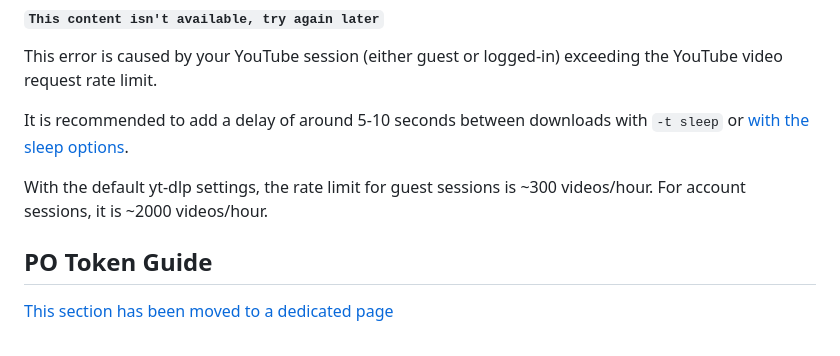
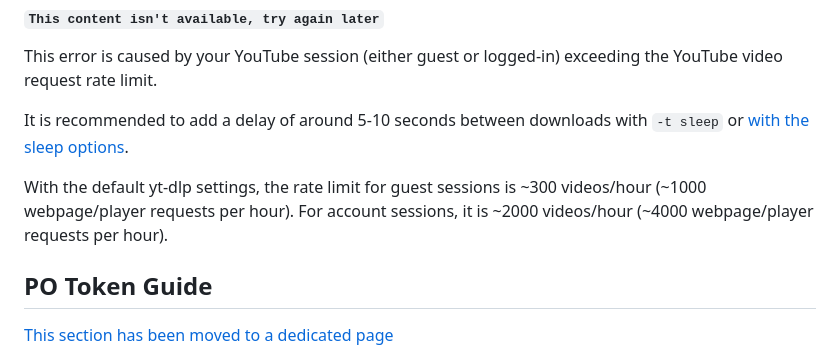
Before and after one commit to yt-dlp/yt-dlp-wiki, a Markdown page: Extractors.md, the part around the change. GitHub-like rendering.

Commit message:
Update Extractors.md
Co-authored-by: bashonly <88596187+bashonly@users.noreply.github.com>

```diff
--- a/Extractors.md
+++ b/Extractors.md
@@ -46,7 +46,7 @@ This error is caused by your YouTube session (either guest or logged-in) exceedi
 
 It is recommended to add a delay of around 5-10 seconds between downloads with `-t sleep` or [with the sleep options](https://github.com/yt-dlp/yt-dlp#workarounds).
 
-With the default yt-dlp settings, the rate limit for guest sessions is ~300 videos/hour. For account sessions, it is ~2000 videos/hour.
+With the default yt-dlp settings, the rate limit for guest sessions is ~300 videos/hour (~1000 webpage/player requests per hour). For account sessions, it is ~2000 videos/hour (~4000 webpage/player requests per hour).
 
 
 ## PO Token Guide
```
